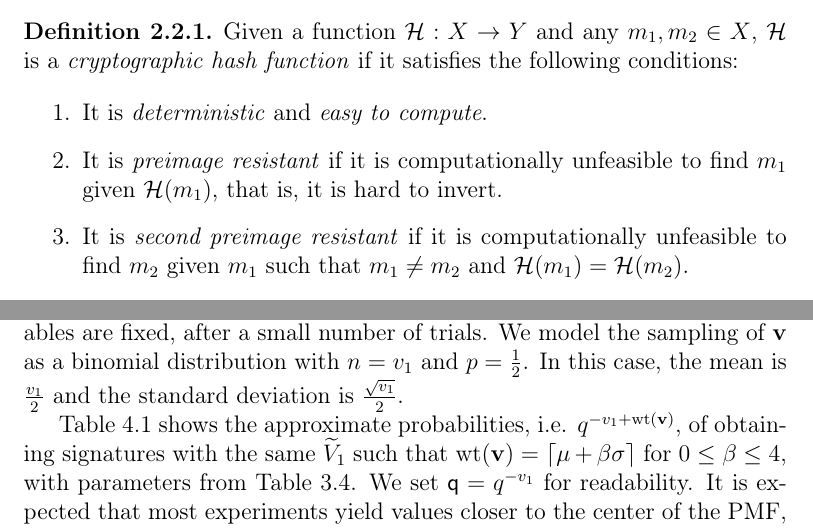
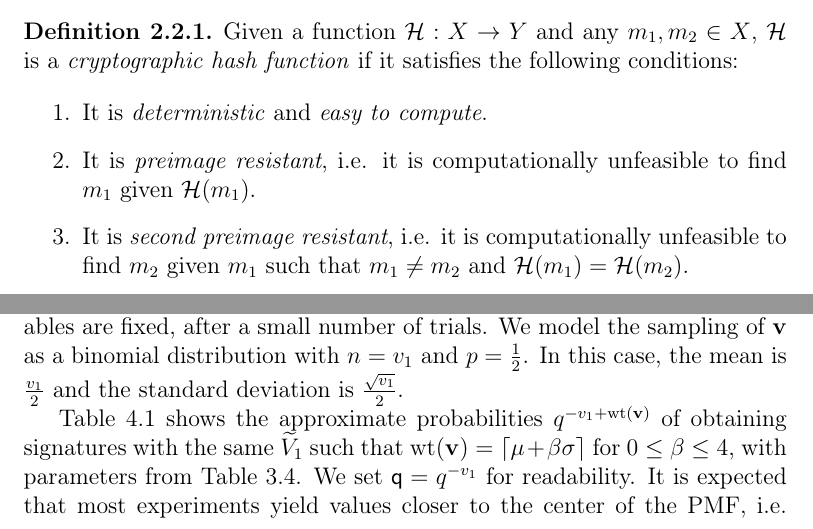
Before and after one commit to zambonin/msc, a LaTeX thesis (main.tex): two parts of pages 21 and 63 of 80, joined at a grey line, cut so that both start at the same text. Compiled offline with pdfLaTeX.

Commit message:
overleaf_to_git: update main.tex from r17172 to r17195

```diff
--- a/main.tex
+++ b/main.tex
@@ -367,9 +367,9 @@ With most mathematical machinery defined, we now introduce the building blocks t
 
   \begin{enumerate}
     \item It is \emph{deterministic} and \emph{easy to compute}.
-    \item It is \emph{preimage resistant} if it is computationally unfeasible to find $m_{1}$ given $\mathcal{H}(m_{1})$, that is, it is hard to invert.
-    \item It is \emph{second preimage resistant} if it is computationally unfeasible to find $m_{2}$ given $m_{1}$ such that $m_{1} \neq m_{2}$ and $\mathcal{H}(m_{1}) = \mathcal{H}(m_{2})$.
-    \item It is \emph{collision resistant} if it is computationally unfeasible to find a pair $(m_{1}, m_{2})$ such that $m_{1} \neq m_{2}$ and $\mathcal{H}(m_{1}) = \mathcal{H}(m_{2})$.
+    \item It is \emph{preimage resistant}, i.e. it is computationally unfeasible to find $m_{1}$ given $\mathcal{H}(m_{1})$.
+    \item It is \emph{second preimage resistant}, i.e. it is computationally unfeasible to find $m_{2}$ given $m_{1}$ such that $m_{1} \neq m_{2}$ and $\mathcal{H}(m_{1}) = \mathcal{H}(m_{2})$.
+    \item It is \emph{collision resistant}, i.e. it is computationally unfeasible to find a pair $(m_{1}, m_{2})$ such that $m_{1} \neq m_{2}$ and $\mathcal{H}(m_{1}) = \mathcal{H}(m_{2})$.
   \end{enumerate}
 \end{definition}
 
@@ -1491,7 +1491,7 @@ We recall that $\mathbf{v} = (1, \dots, 1)$ leads to the attack of Subsection~\r
 
 Any sampling may yield an undesirable vinegar threshold, one that maximizes the Hamming weight, such that signatures are frequently generated with a repeated sequence of vinegar variables. We argue in the following that a secure threshold is obtained, with regards to how many vinegar variables are fixed, after a small number of trials. We model the sampling of $\mathbf{v}$ as a binomial distribution with $n = v_{1}$ and $p = \frac{1}{2}$. In this case, the mean is $\frac{v_{1}}{2}$ and the standard deviation is $\frac{\sqrt{v_{1}}}{2}$.
 
-Table~\ref{tab:bin-prob} shows the approximate probabilities, i.e. $q^{-v_{1} + \wt(\mathbf{v})}$, of obtaining signatures with the same $\widetilde{V}_{1}$ such that $\wt(\mathbf{v}) = \ceil{\mu + \beta \sigma}$ for $0 \leq \beta \leq 4$, with parameters from Table~\ref{tab:pair-diff}. We set $\mathsf{q} = q^{-v_{1}}$ for readability. It is expected that most experiments yield values closer to the center of the PMF, i.e. the mean, and we choose such a quantity to represent a relatively safe and common scenario. Larger Hamming weights, which are undesirable, are represented by a number of standard deviations away from the mean.
+Table~\ref{tab:bin-prob} shows the approximate probabilities $q^{-v_{1} + \wt(\mathbf{v})}$ of obtaining signatures with the same $\widetilde{V}_{1}$ such that $\wt(\mathbf{v}) = \ceil{\mu + \beta \sigma}$ for $0 \leq \beta \leq 4$, with parameters from Table~\ref{tab:pair-diff}. We set $\mathsf{q} = q^{-v_{1}}$ for readability. It is expected that most experiments yield values closer to the center of the PMF, i.e. the mean, and we choose such a quantity to represent a relatively safe and common scenario. Larger Hamming weights, which are undesirable, are represented by a number of standard deviations away from the mean.
 
 \begin{table}[htbp]
   \renewcommand{\arraystretch}{1.2}
```
